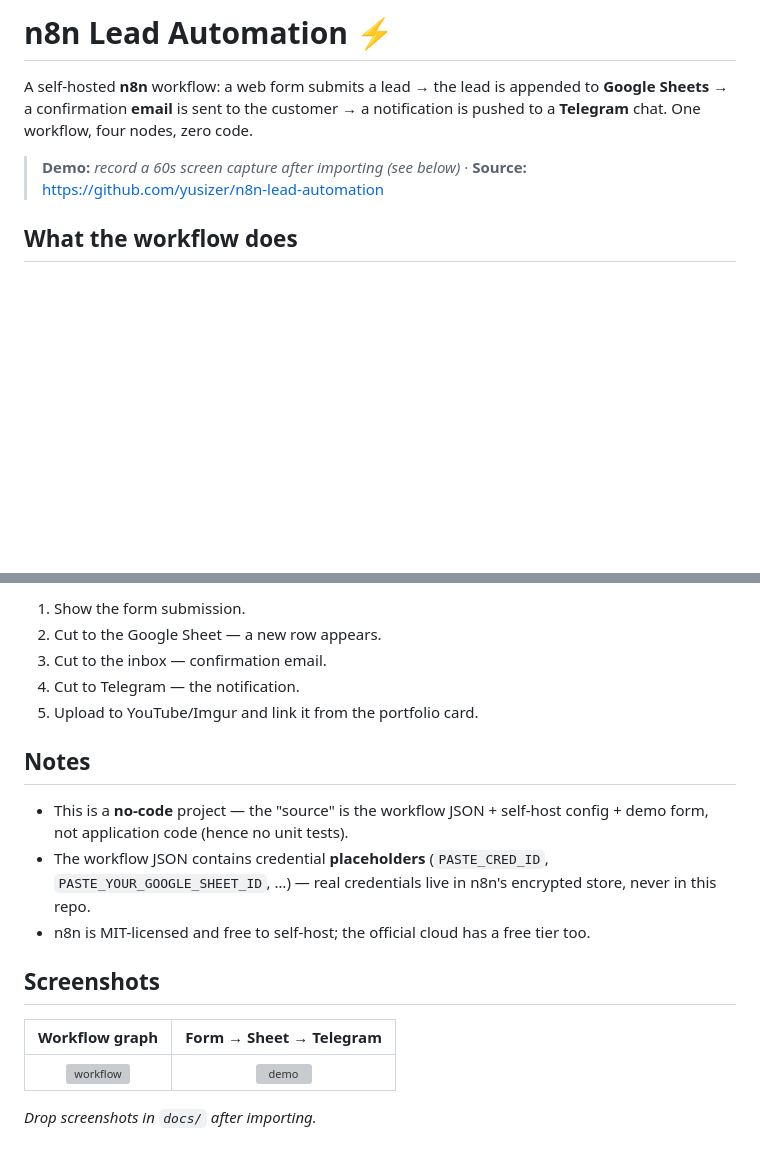
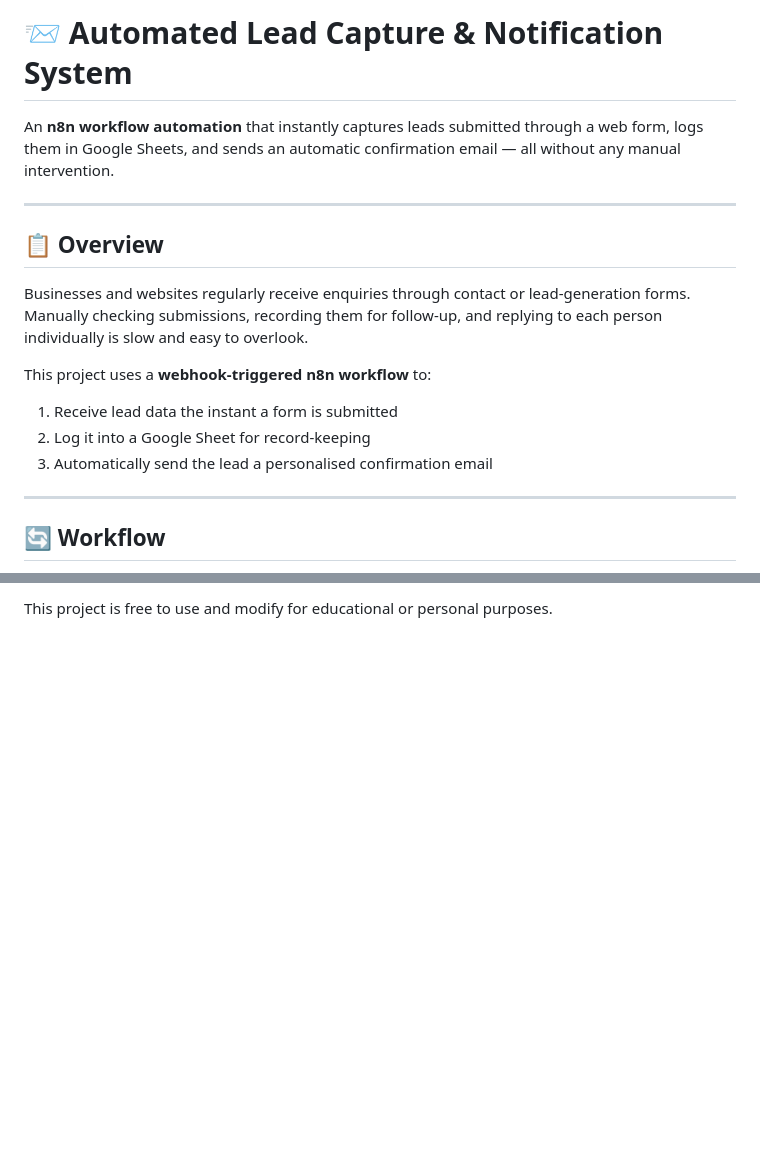
Before and after one commit to shajiafatima721/n8n-Automations, a Markdown page: n8n-lead-automation-main/README.md, 2 parts joined by grey strips. GitHub-like rendering; blank space fills up the shorter version; grey boxes are pictures that could not be loaded.

```diff
--- a/n8n-lead-automation-main/README.md
+++ b/n8n-lead-automation-main/README.md
@@ -1,10 +1,20 @@
-# n8n Lead Automation ⚡
+# 📨 Automated Lead Capture & Notification System
 
-A self-hosted **n8n** workflow: a web form submits a lead → the lead is appended
-to **Google Sheets** → a confirmation **email** is sent to the customer → a
-notification is pushed to a **Telegram** chat. One workflow, four nodes, zero code.
+An **n8n workflow automation** that instantly captures leads submitted through a web form, logs them in Google Sheets, and sends an automatic confirmation email — all without any manual intervention.
 
-> **Demo:** _record a 60s screen capture after importing (see below)_ ·
-> **Source:** https://github.com/yusizer/n8n-lead-automation
+---
 
-## What the workflow does
+## 📋 Overview
+
+Businesses and websites regularly receive enquiries through contact or lead-generation forms. Manually checking submissions, recording them for follow-up, and replying to each person individually is slow and easy to overlook.
+
+This project uses a **webhook-triggered n8n workflow** to:
+
+1. Receive lead data the instant a form is submitted
+2. Log it into a Google Sheet for record-keeping
+3. Automatically send the lead a personalised confirmation email
+
+---
+
+## 🔄 Workflow
+
@@ -85,22 +115 @@ works for anyone, anywhere.
-1. Show the form submission.
-2. Cut to the Google Sheet — a new row appears.
-3. Cut to the inbox — confirmation email.
-4. Cut to Telegram — the notification.
-5. Upload to YouTube/Imgur and link it from the portfolio card.
-
-## Notes
-
-- This is a **no-code** project — the "source" is the workflow JSON + self-host
-  config + demo form, not application code (hence no unit tests).
-- The workflow JSON contains credential **placeholders** (`PASTE_CRED_ID`,
-  `PASTE_YOUR_GOOGLE_SHEET_ID`, …) — real credentials live in n8n's encrypted
-  store, never in this repo.
-- n8n is MIT-licensed and free to self-host; the official cloud has a free tier too.
-
-## Screenshots
-
-| Workflow graph | Form → Sheet → Telegram |
-|:---:|:---:|
-| ![workflow](docs/workflow.png) | ![demo](docs/demo.png) |
-
-_Drop screenshots in `docs/` after importing._
+This project is free to use and modify for educational or personal purposes.
```
Also changed, not shown: other parts of n8n-lead-automation-main/README.md (+80 -60 lines).
